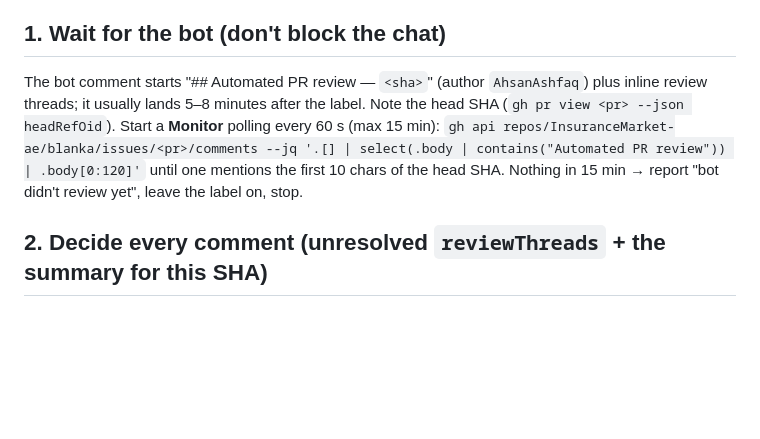
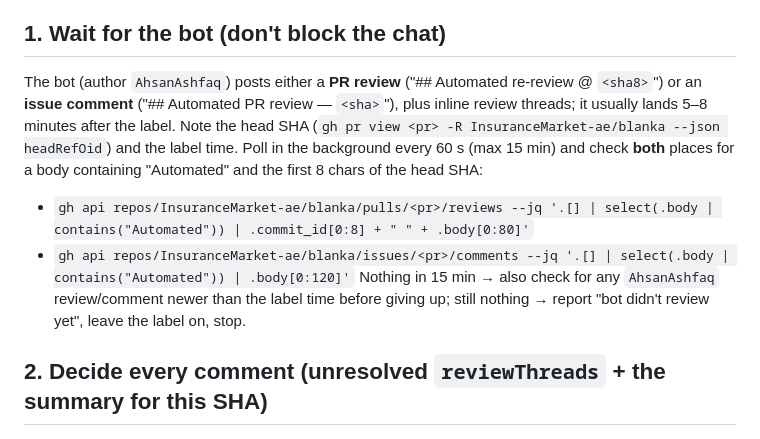
Before and after one commit to wariszargardev/waris-claude-engine, a Markdown page: skills/pr-bot-loop/SKILL.md, the part around the change. Rendered like a GitHub page; blank space fills up the shorter version.

```diff
--- a/skills/pr-bot-loop/SKILL.md
+++ b/skills/pr-bot-loop/SKILL.md
@@ -9,9 +9,10 @@ argument-hint: <pr-number> [fix-branch: <branch>] [deploy-branch: <branch>] [no-
 Inputs: PR number; **fix branch** (the feature/fix/hotfix branch — all code fixes go there); **deploy branch** for test/uat/dev PRs; `no-code-changes` for stage/prod PRs. Skipped when I said "skip review".
 
 ## 1. Wait for the bot (don't block the chat)
-The bot comment starts "## Automated PR review — `<sha>`" (author `AhsanAshfaq`) plus inline review threads; it usually lands 5–8 minutes after the label. Note the head SHA (`gh pr view <pr> --json headRefOid`). Start a **Monitor** polling every 60 s (max 15 min):
-`gh api repos/InsuranceMarket-ae/blanka/issues/<pr>/comments --jq '.[] | select(.body | contains("Automated PR review")) | .body[0:120]'`
-until one mentions the first 10 chars of the head SHA. Nothing in 15 min → report "bot didn't review yet", leave the label on, stop.
+The bot (author `AhsanAshfaq`) posts either a **PR review** ("## Automated re-review @ `<sha8>`") or an **issue comment** ("## Automated PR review — `<sha>`"), plus inline review threads; it usually lands 5–8 minutes after the label. Note the head SHA (`gh pr view <pr> -R InsuranceMarket-ae/blanka --json headRefOid`) and the label time. Poll in the background every 60 s (max 15 min) and check **both** places for a body containing "Automated" and the first 8 chars of the head SHA:
+- `gh api repos/InsuranceMarket-ae/blanka/pulls/<pr>/reviews --jq '.[] | select(.body | contains("Automated")) | .commit_id[0:8] + " " + .body[0:80]'`
+- `gh api repos/InsuranceMarket-ae/blanka/issues/<pr>/comments --jq '.[] | select(.body | contains("Automated")) | .body[0:120]'`
+Nothing in 15 min → also check for any `AhsanAshfaq` review/comment newer than the label time before giving up; still nothing → report "bot didn't review yet", leave the label on, stop.
 
 ## 2. Decide every comment (unresolved `reviewThreads` + the summary for this SHA)
 | Decision | When | Action |
```
Also changed, not shown: skills/create-pr/SKILL.md (+5 -1 lines).
